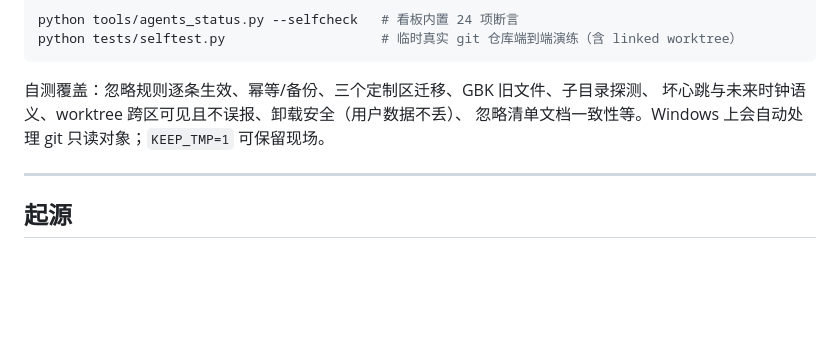
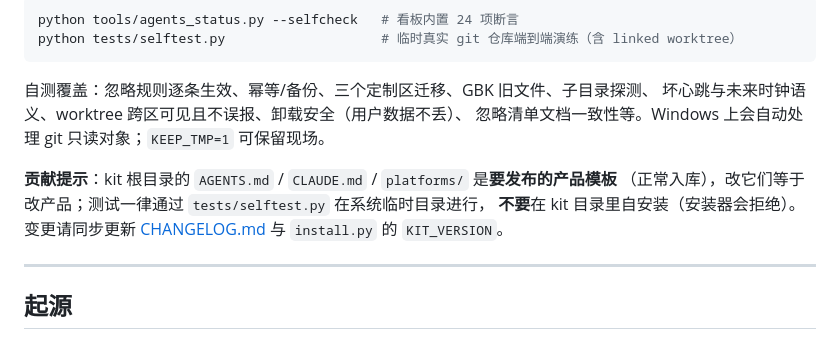
Before and after one commit to AiFLYF/multi-agent-collab, a Markdown page: README.md, the part around the change. Drawn GitHub-style; blank space fills up the shorter version.

Commit message:
docs: 补充贡献提示（模板语义与版本同步约定）

```diff
--- a/README.md
+++ b/README.md
@@ -256,6 +256,11 @@ python tests/selftest.py                    # 临时真实 git 仓库端到端
 坏心跳与未来时钟语义、worktree 跨区可见且不误报、卸载安全（用户数据不丢）、
 忽略清单文档一致性等。Windows 上会自动处理 git 只读对象；`KEEP_TMP=1` 可保留现场。
 
+**贡献提示**：kit 根目录的 `AGENTS.md` / `CLAUDE.md` / `platforms/` 是**要发布的产品模板**
+（正常入库），改它们等于改产品；测试一律通过 `tests/selftest.py` 在系统临时目录进行，
+**不要**在 kit 目录里自安装（安装器会拒绝）。变更请同步更新
+[CHANGELOG.md](CHANGELOG.md) 与 `install.py` 的 `KIT_VERSION`。
+
 ---
 
 ## 起源
```
